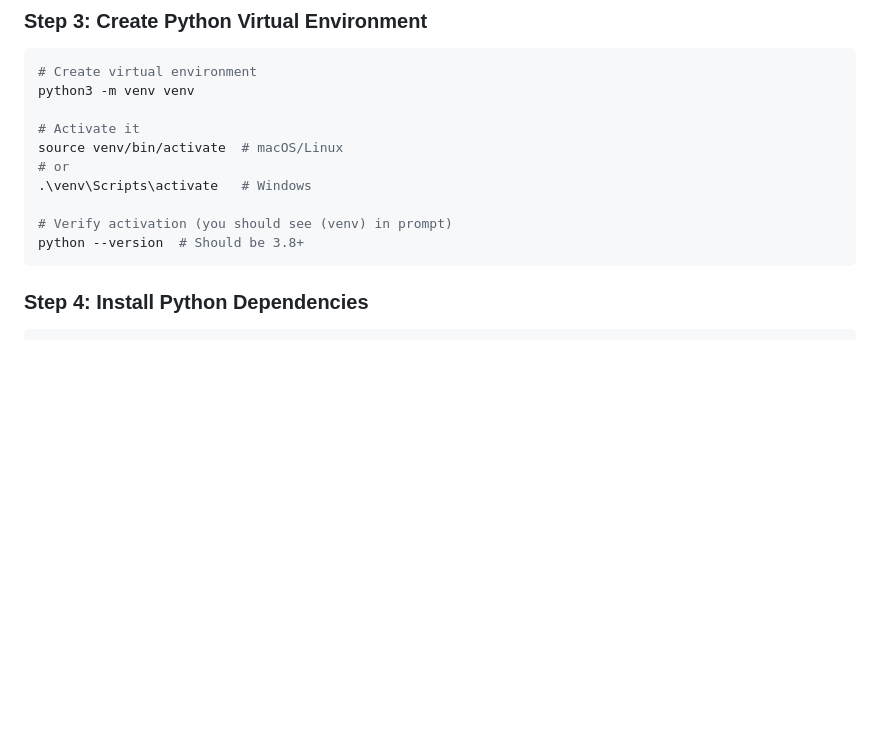
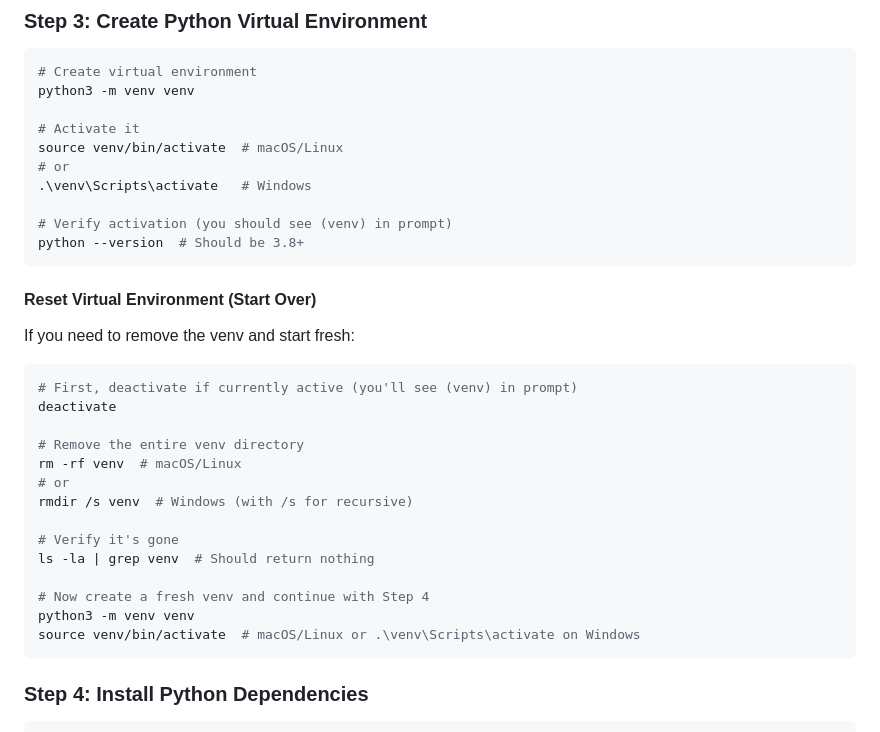
Before and after one commit to jcmd13/Interview_Assistant, a Markdown page: docs/DEPLOYMENT_GUIDE.md, the part around the change. GitHub-like rendering; blank space fills up the shorter version.

````diff
--- a/docs/DEPLOYMENT_GUIDE.md
+++ b/docs/DEPLOYMENT_GUIDE.md
@@ -154,6 +154,27 @@ source venv/bin/activate  # macOS/Linux
 
 # Verify activation (you should see (venv) in prompt)
 python --version  # Should be 3.8+
+```
+
+#### Reset Virtual Environment (Start Over)
+
+If you need to remove the venv and start fresh:
+
+```bash
+# First, deactivate if currently active (you'll see (venv) in prompt)
+deactivate
+
+# Remove the entire venv directory
+rm -rf venv  # macOS/Linux
+# or
+rmdir /s venv  # Windows (with /s for recursive)
+
+# Verify it's gone
+ls -la | grep venv  # Should return nothing
+
+# Now create a fresh venv and continue with Step 4
+python3 -m venv venv
+source venv/bin/activate  # macOS/Linux or .\venv\Scripts\activate on Windows
 ```
 
 ### Step 4: Install Python Dependencies
````
Also changed, not shown: ADMIN_GUIDE.md (+36 -0 lines).
